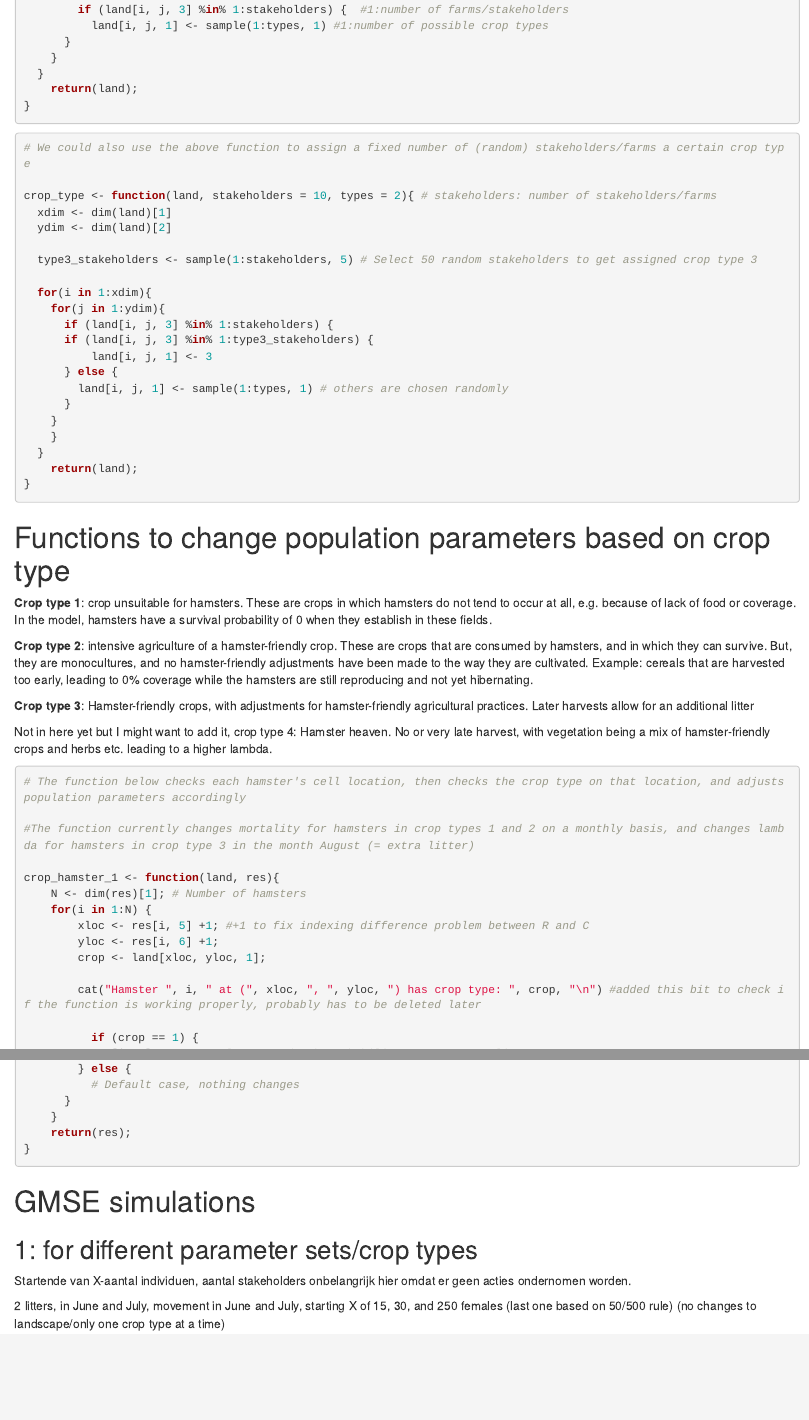
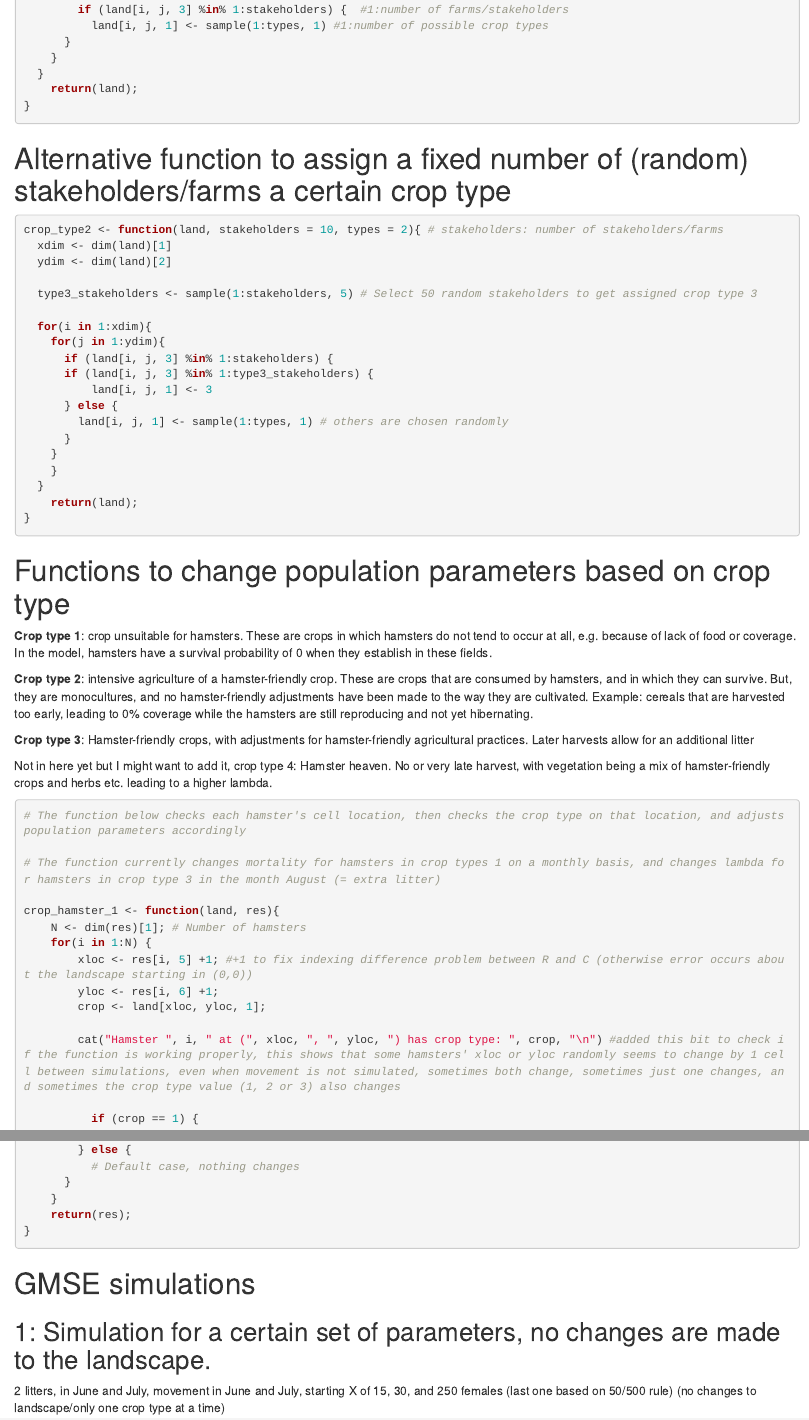
Before and after one commit to ImkeTomsin/European_hamster_GMSE, an R Markdown document (GMSE_EH.Rmd): the page in a window 1100 px wide, from 1250 px down, and a second part further down, joined at a grey line. Rendered offline with R 4.5, knitr and Pandoc, with nearby package versions; some code elsewhere in the file could not run offline.

Commit message:
Small changes to clarify code

````diff
--- a/GMSE_EH.Rmd
+++ b/GMSE_EH.Rmd
@@ -71,10 +71,12 @@ crop_type <- function(land, stakeholders = 10, types = 3){ # stakeholders: numbe
 
 ```
 
+# Alternative function to assign a fixed number of (random) stakeholders/farms a certain crop type
+
 ```{r}
-# We could also use the above function to assign a fixed number of (random) stakeholders/farms a certain crop type
 
-crop_type <- function(land, stakeholders = 10, types = 2){ # stakeholders: number of stakeholders/farms
+
+crop_type2 <- function(land, stakeholders = 10, types = 2){ # stakeholders: number of stakeholders/farms
   xdim <- dim(land)[1]
   ydim <- dim(land)[2]
 
@@ -114,16 +116,16 @@ No or very late harvest, with vegetation being a mix of hamster-friendly crops a
 ```{r}
 # The function below checks each hamster's cell location, then checks the crop type on that location, and adjusts population parameters accordingly
 
-#The function currently changes mortality for hamsters in crop types 1 and 2 on a monthly basis, and changes lambda for hamsters in crop type 3 in the month August (= extra litter)
+# The function currently changes mortality for hamsters in crop types 1 on a monthly basis, and changes lambda for hamsters in crop type 3 in the month August (= extra litter)
 
 crop_hamster_1 <- function(land, res){
     N <- dim(res)[1]; # Number of hamsters
     for(i in 1:N) {
-        xloc <- res[i, 5] +1; #+1 to fix indexing difference problem between R and C
+        xloc <- res[i, 5] +1; #+1 to fix indexing difference problem between R and C (otherwise error occurs about the landscape starting in (0,0))
         yloc <- res[i, 6] +1;
         crop <- land[xloc, yloc, 1];
 
-        cat("Hamster ", i, " at (", xloc, ", ", yloc, ") has crop type: ", crop, "\n") #added this bit to check if the function is working properly, probably has to be deleted later
+        cat("Hamster ", i, " at (", xloc, ", ", yloc, ") has crop type: ", crop, "\n") #added this bit to check if the function is working properly, this shows that some hamsters' xloc or yloc randomly seems to change by 1 cell between simulations, even when movement is not simulated, sometimes both change, sometimes just one changes, and sometimes the crop type value (1, 2 or 3) also changes
 
           if (crop == 1) {
           res[i, 9] <- 1  # column 9 = death probability -> 100% mortality
@@ -142,9 +144,7 @@ crop_hamster_1 <- function(land, res){
 
 # GMSE simulations
 
-## 1: for different parameter sets/crop types
-
-Startende van X-aantal individuen, aantal stakeholders onbelangrijk hier omdat er geen acties ondernomen worden.
+## 1: Simulation for a certain set of parameters, no changes are made to the landscape.
 
 2 litters, in June and July, movement in June and July, starting X of 15, 30, and 250 females (last one based on 50/500 rule)
 (no changes to landscape/only one crop type at a time)
````
Also changed, not shown: GMSE_output_analysis.Rmd (+1 -1 lines), GMSE_EH.Rmd (16 more changed lines).
